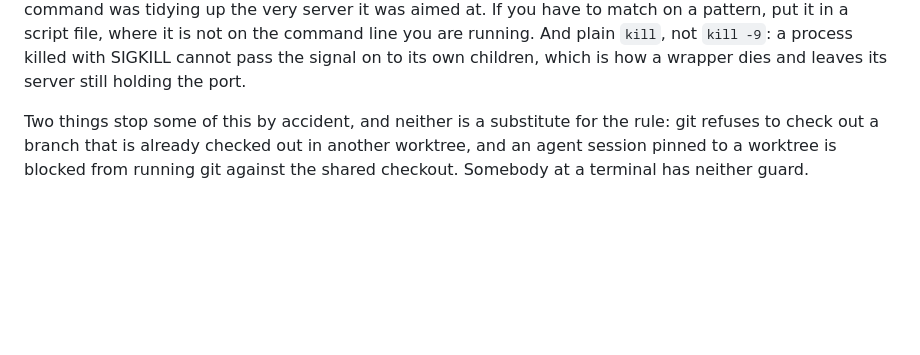
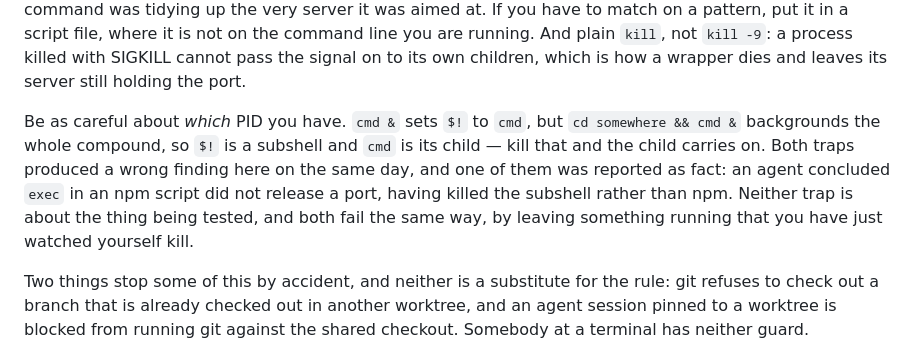
Before and after one commit to gabe-sd/gabe-sd.github.io, a Markdown page: CLAUDE.md, the part around the change. GitHub-like rendering; blank space fills up the shorter version.

Commit message:
Say that $! is not always the process you started
The paragraph above says to kill by PID. It did not say that getting the PID is
itself where this goes wrong. `cmd &` sets `$!` to cmd; `cd x && cmd &`
backgrounds the compound, so `$!` is a subshell and cmd is its child, and killing
what `$!` names leaves the child running.

Reproduced before writing it: `sleep 400 &` gave sleep's own pid and died on
kill; `cd /tmp && sleep 401 &` gave a forked copy of the script, with sleep as a
child that outlived the kill.

It belongs beside the `kill -9` note because the two produce the identical
symptom - a process you watched yourself kill, still running - from unrelated
causes, and because one of them already turned into a wrong finding reported to
this seat as fact.

Co-Authored-By: Claude Opus 5 <noreply@anthropic.com>
Claude-Session: https://claude.ai/code/session_014bqs1WVV7n6s3Yi5x5K7cF

```diff
--- a/CLAUDE.md
+++ b/CLAUDE.md
@@ -122,6 +122,15 @@ pattern, put it in a script file, where it is not on the command line you are
 running. And plain `kill`, not `kill -9`: a process killed with SIGKILL cannot
 pass the signal on to its own children, which is how a wrapper dies and leaves
 its server still holding the port.
+
+Be as careful about *which* PID you have. `cmd &` sets `$!` to `cmd`, but
+`cd somewhere && cmd &` backgrounds the whole compound, so `$!` is a subshell and
+`cmd` is its child — kill that and the child carries on. Both traps produced a
+wrong finding here on the same day, and one of them was reported as fact: an
+agent concluded `exec` in an npm script did not release a port, having killed the
+subshell rather than npm. Neither trap is about the thing being tested, and both
+fail the same way, by leaving something running that you have just watched
+yourself kill.
 
 Two things stop some of this by accident, and neither is a substitute for the
 rule: git refuses to check out a branch that is already checked out in another
```
